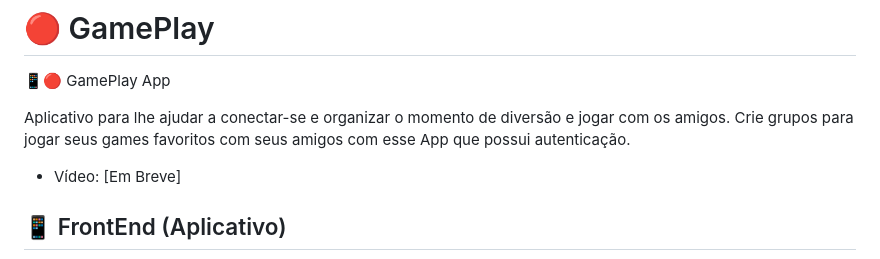
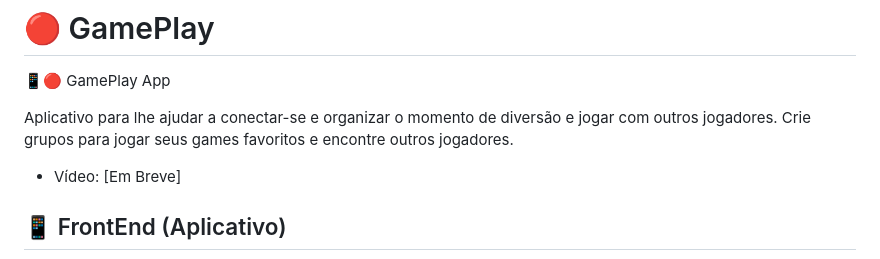
Before and after one commit to IagoAntunes/GamePlay, a Markdown page: README.md, the part around the change. Rendered like a GitHub page.

```diff
--- a/README.md
+++ b/README.md
@@ -4,7 +4,8 @@
 
 :iphone::red_circle: GamePlay App
 
-Aplicativo para lhe ajudar a conectar-se e organizar o momento de diversão e jogar com os amigos. Crie grupos para jogar seus games favoritos com seus amigos com esse App que possui autenticação.
+Aplicativo para lhe ajudar a conectar-se e organizar o momento de diversão e jogar com outros jogadores. Crie grupos para jogar seus games favoritos e encontre outros jogadores.
+
 - Vídeo: [Em Breve]
 
 ## :iphone: FrontEnd (Aplicativo)
```
